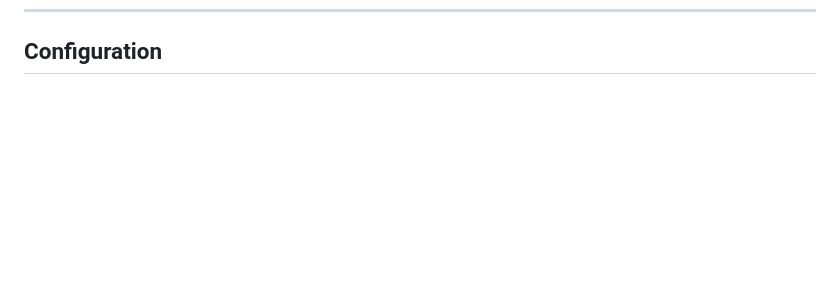
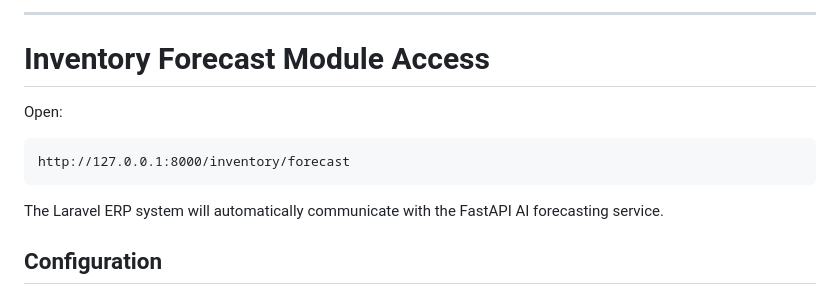
Before and after one commit to aiman-durrani/ERP_System, a Markdown page: README.md, the part around one of its changes. GitHub-like rendering; blank space fills up the shorter version.

Commit message:
Add AI demand forecasting module and setup documentation

````diff
--- a/README.md
+++ b/README.md
@@ -135,3 +299,14 @@ Replace these with the actual stack used by this repo.
+---
+
+# Inventory Forecast Module Access
+
+Open:
+
+```text
+http://127.0.0.1:8000/inventory/forecast
+```
+
+The Laravel ERP system will automatically communicate with the FastAPI AI forecasting service.
 
 ## Configuration
 
````
Also changed, not shown: other parts of README.md (+164 -0 lines).
